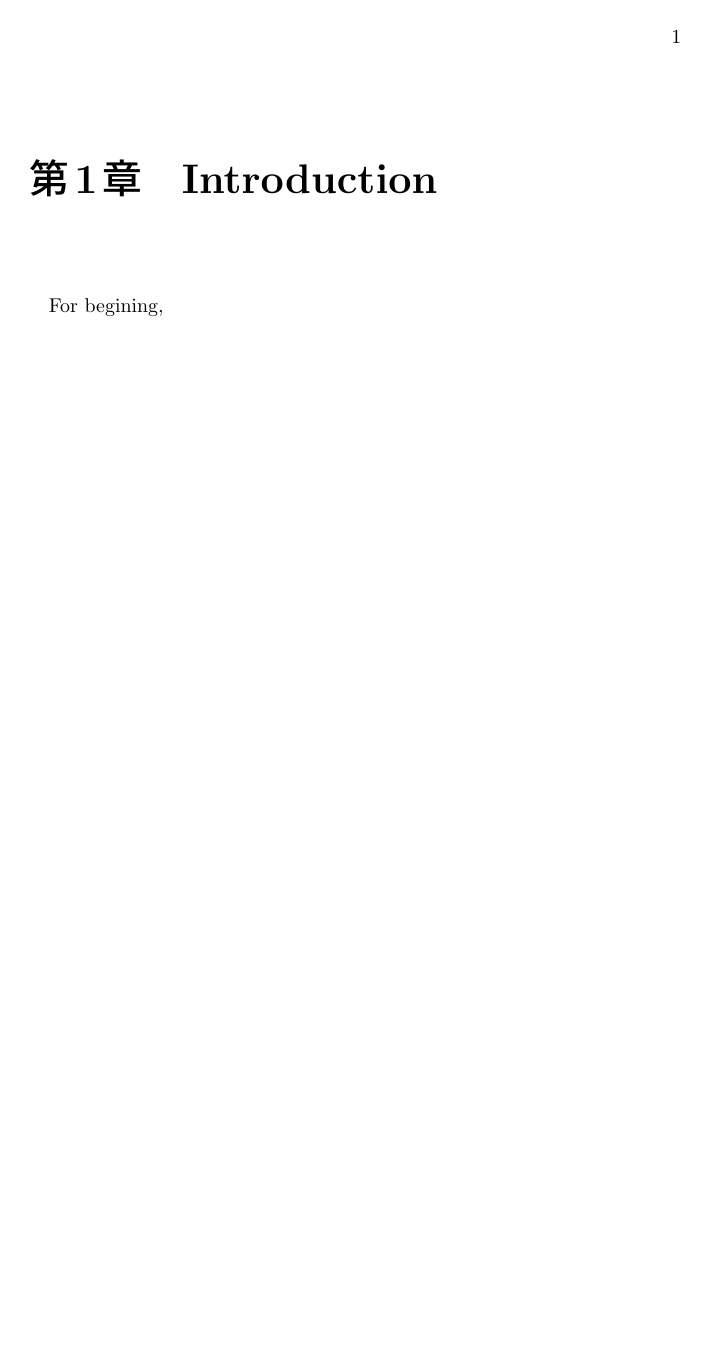
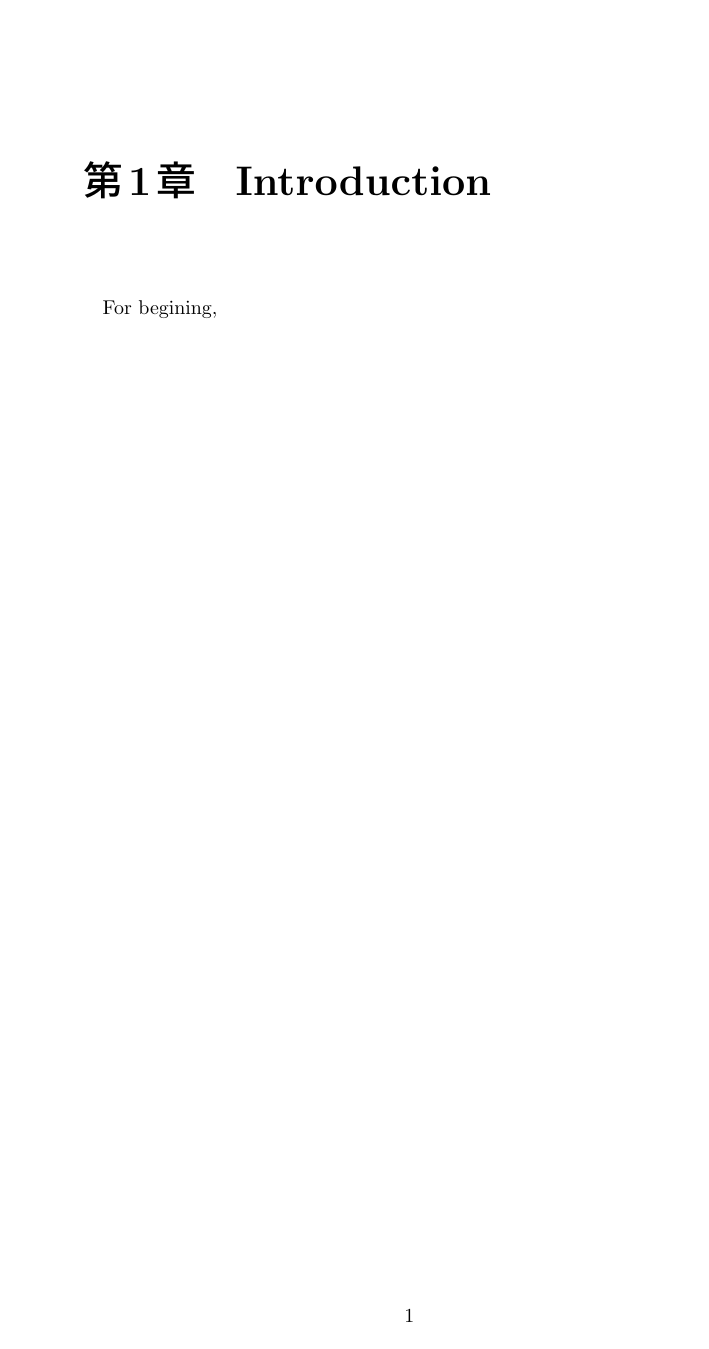
Before and after one commit to NU-IDSCI-EnrichedAcoustics/paper01, a LaTeX document (paper/main.tex): the whole page. Compiled offline with upLaTeX and dvipdfmx.

Commit message:
Update paper/main.tex
了解！

```diff
--- a/paper/main.tex
+++ b/paper/main.tex
@@ -1,4 +1,4 @@
-\documentclass{ujbook}
+\documentclass{ujreport}
 
 \begin{document}
 \include{chap1}
```
